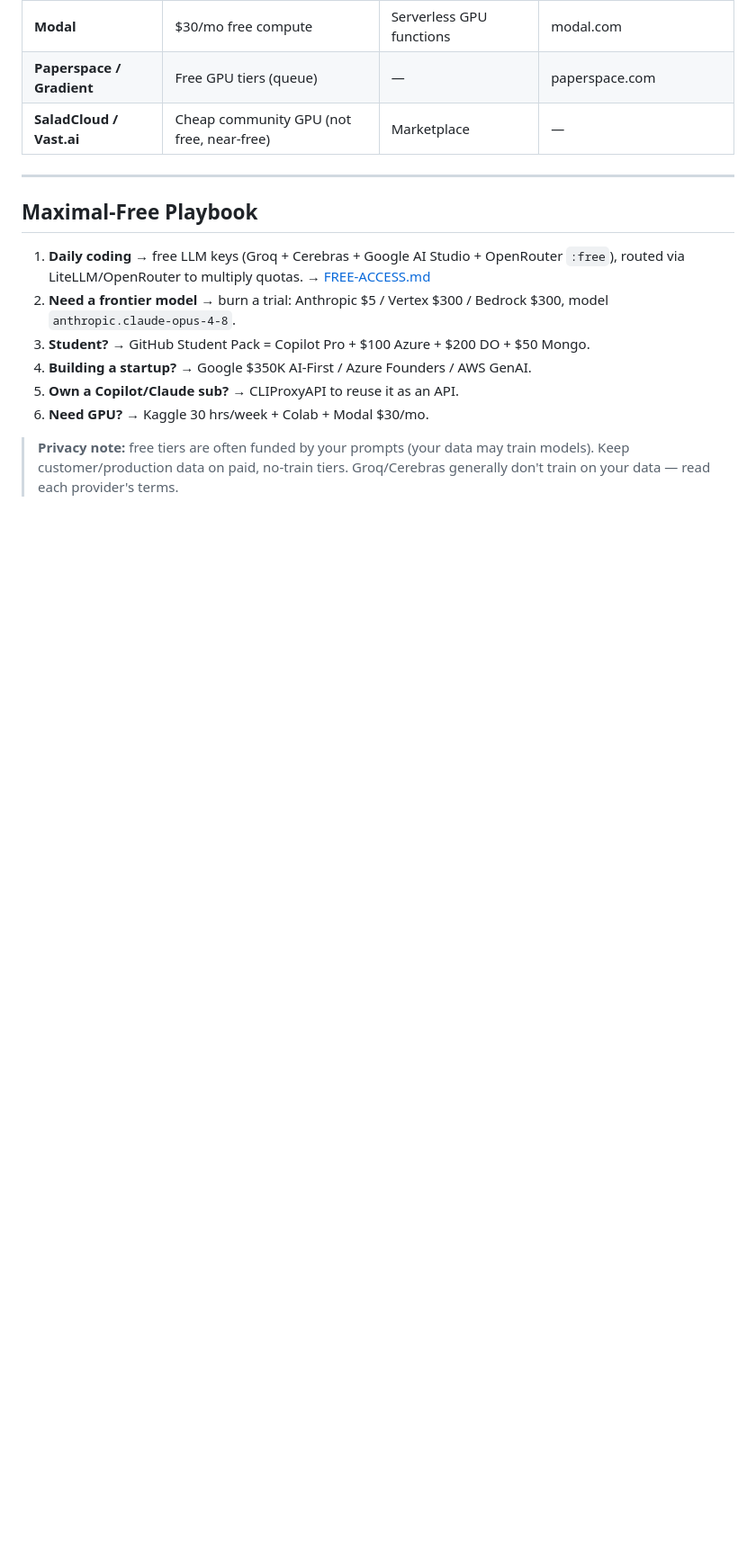
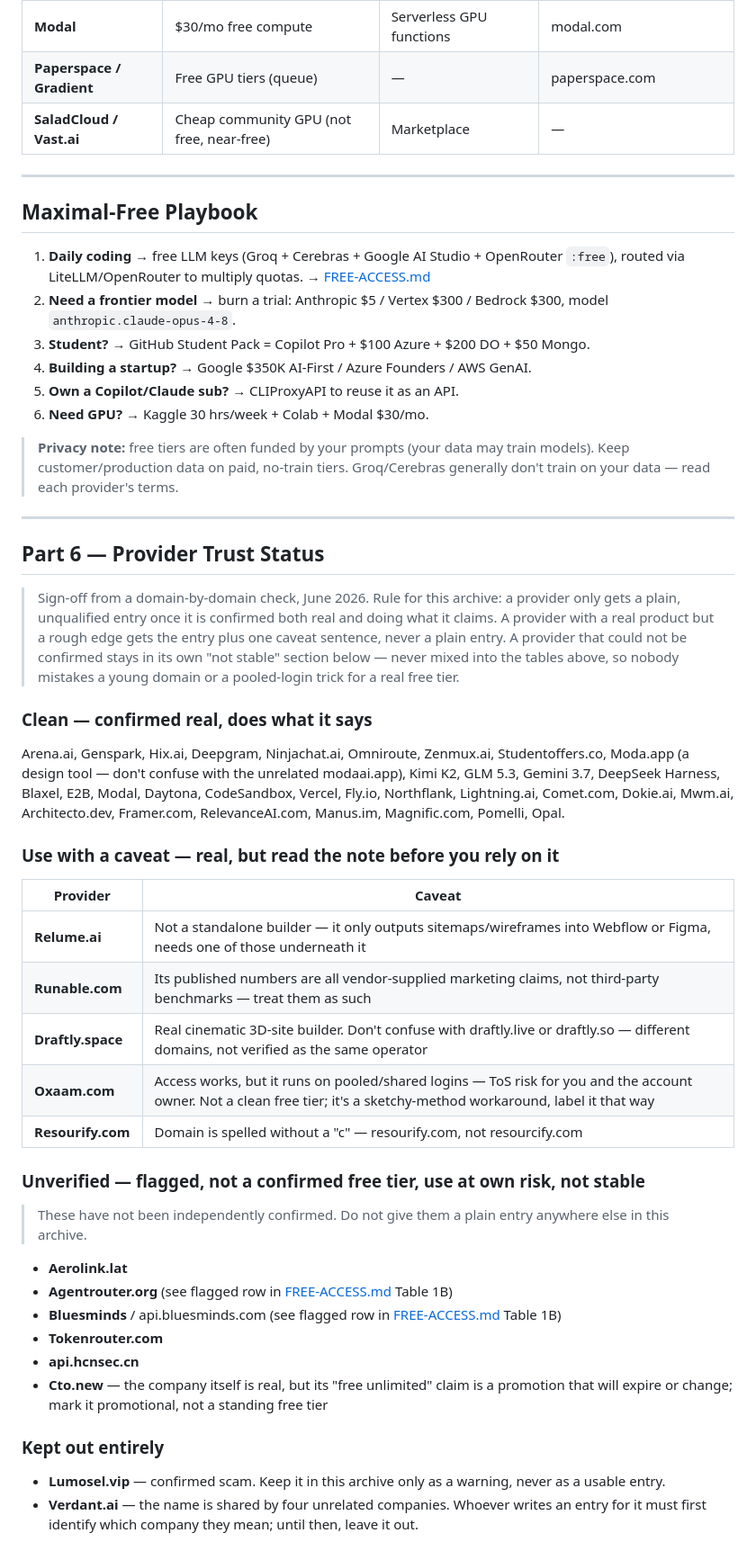
Before and after one commit to Yash-Awasthi/ToolkitArchive, a Markdown page: CREDITS.md, the part around the change. Shown at 90% size. Drawn GitHub-style; blank space fills up the shorter version.

```diff
--- a/CREDITS.md
+++ b/CREDITS.md
@@ -129,3 +129,39 @@ Already paying for Claude Code / ChatGPT / Copilot? Route those models into your
 6. **Need GPU?** → Kaggle 30 hrs/week + Colab + Modal $30/mo.
 
 > **Privacy note:** free tiers are often funded by your prompts (your data may train models). Keep customer/production data on paid, no-train tiers. Groq/Cerebras generally don't train on your data — read each provider's terms.
+
+---
+
+## Part 6 — Provider Trust Status
+
+> Sign-off from a domain-by-domain check, June 2026. Rule for this archive: a provider only gets a plain, unqualified entry once it is confirmed both real and doing what it claims. A provider with a real product but a rough edge gets the entry plus one caveat sentence, never a plain entry. A provider that could not be confirmed stays in its own "not stable" section below — never mixed into the tables above, so nobody mistakes a young domain or a pooled-login trick for a real free tier.
+
+### Clean — confirmed real, does what it says
+
+Arena.ai, Genspark, Hix.ai, Deepgram, Ninjachat.ai, Omniroute, Zenmux.ai, Studentoffers.co, Moda.app (a design tool — don't confuse with the unrelated modaai.app), Kimi K2, GLM 5.3, Gemini 3.7, DeepSeek Harness, Blaxel, E2B, Modal, Daytona, CodeSandbox, Vercel, Fly.io, Northflank, Lightning.ai, Comet.com, Dokie.ai, Mwm.ai, Architecto.dev, Framer.com, RelevanceAI.com, Manus.im, Magnific.com, Pomelli, Opal.
+
+### Use with a caveat — real, but read the note before you rely on it
+
+| Provider | Caveat |
+|---|---|
+| **Relume.ai** | Not a standalone builder — it only outputs sitemaps/wireframes into Webflow or Figma, needs one of those underneath it |
+| **Runable.com** | Its published numbers are all vendor-supplied marketing claims, not third-party benchmarks — treat them as such |
+| **Draftly.space** | Real cinematic 3D-site builder. Don't confuse with draftly.live or draftly.so — different domains, not verified as the same operator |
+| **Oxaam.com** | Access works, but it runs on pooled/shared logins — ToS risk for you and the account owner. Not a clean free tier; it's a sketchy-method workaround, label it that way |
+| **Resourify.com** | Domain is spelled without a "c" — resourify.com, not resourcify.com |
+
+### Unverified — flagged, not a confirmed free tier, use at own risk, not stable
+
+> These have not been independently confirmed. Do not give them a plain entry anywhere else in this archive.
+
+- **Aerolink.lat**
+- **Agentrouter.org** (see flagged row in [FREE-ACCESS.md](./FREE-ACCESS.md) Table 1B)
+- **Bluesminds** / api.bluesminds.com (see flagged row in [FREE-ACCESS.md](./FREE-ACCESS.md) Table 1B)
+- **Tokenrouter.com**
+- **api.hcnsec.cn**
+- **Cto.new** — the company itself is real, but its "free unlimited" claim is a promotion that will expire or change; mark it promotional, not a standing free tier
+
+### Kept out entirely
+
+- **Lumosel.vip** — confirmed scam. Keep it in this archive only as a warning, never as a usable entry.
+- **Verdant.ai** — the name is shared by four unrelated companies. Whoever writes an entry for it must first identify which company they mean; until then, leave it out.
```
Also changed, not shown: FREE-ACCESS.md (+2 -2 lines), plan.md (added, +61 -0 lines).
